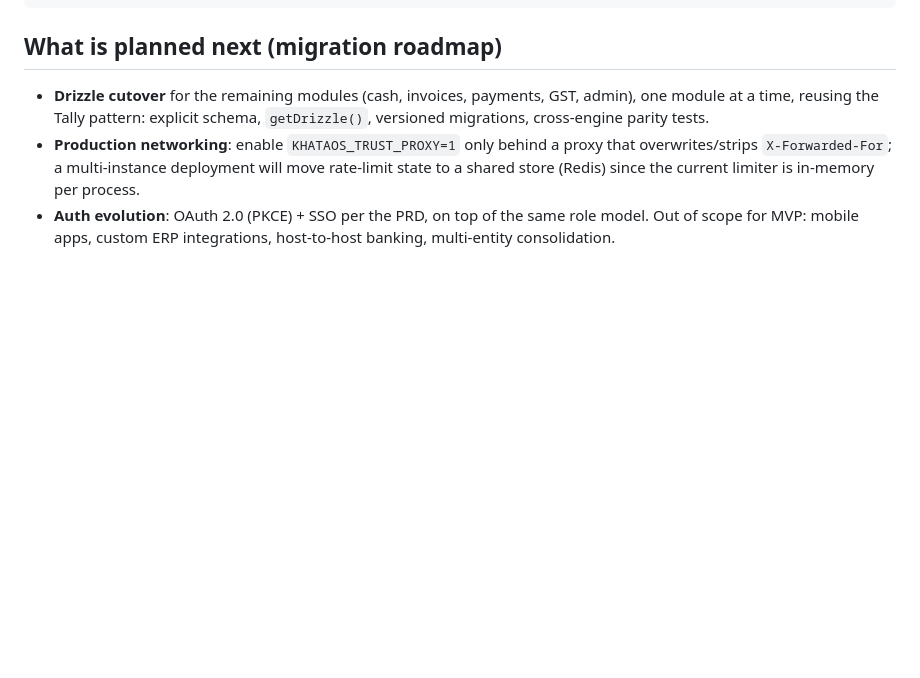
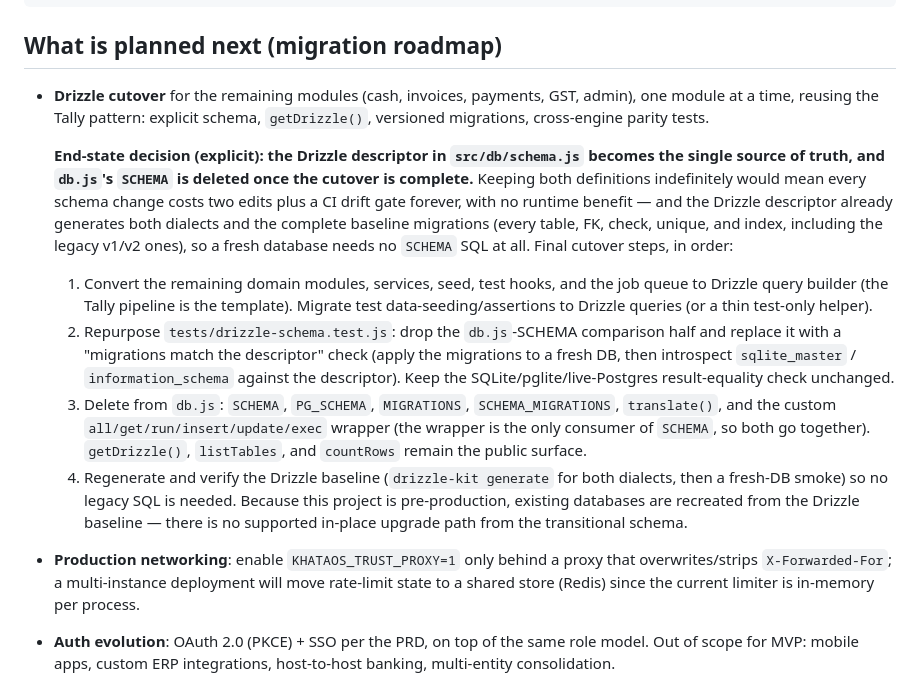
Before and after one commit to hawkai10/khataos, a Markdown page: docs/codebase.md, the part around the change. GitHub-like rendering; blank space fills up the shorter version.

Commit message:
docs: decide single-source-of-truth schema end-state and add explicit Drizzle cutover steps

```diff
--- a/docs/codebase.md
+++ b/docs/codebase.md
@@ -167,6 +167,36 @@ node tests\run-all.js --pg-live               # + real Postgres (embedded)
 - **Drizzle cutover** for the remaining modules (cash, invoices, payments,
   GST, admin), one module at a time, reusing the Tally pattern: explicit
   schema, `getDrizzle()`, versioned migrations, cross-engine parity tests.
+
+  **End-state decision (explicit): the Drizzle descriptor in
+  `src/db/schema.js` becomes the single source of truth, and `db.js`'s
+  `SCHEMA` is deleted once the cutover is complete.** Keeping both
+  definitions indefinitely would mean every schema change costs two edits
+  plus a CI drift gate forever, with no runtime benefit — and the Drizzle
+  descriptor already generates both dialects and the complete baseline
+  migrations (every table, FK, check, unique, and index, including the
+  legacy v1/v2 ones), so a fresh database needs no `SCHEMA` SQL at all.
+  Final cutover steps, in order:
+
+  1. Convert the remaining domain modules, services, seed, test hooks, and
+     the job queue to Drizzle query builder (the Tally pipeline is the
+     template). Migrate test data-seeding/assertions to Drizzle queries (or
+     a thin test-only helper).
+  2. Repurpose `tests/drizzle-schema.test.js`: drop the `db.js`-SCHEMA
+     comparison half and replace it with a "migrations match the descriptor"
+     check (apply the migrations to a fresh DB, then introspect
+     `sqlite_master` / `information_schema` against the descriptor). Keep
+     the SQLite/pglite/live-Postgres result-equality check unchanged.
+  3. Delete from `db.js`: `SCHEMA`, `PG_SCHEMA`, `MIGRATIONS`,
+     `SCHEMA_MIGRATIONS`, `translate()`, and the custom
+     `all/get/run/insert/update/exec` wrapper (the wrapper is the only
+     consumer of `SCHEMA`, so both go together). `getDrizzle()`,
+     `listTables`, and `countRows` remain the public surface.
+  4. Regenerate and verify the Drizzle baseline (`drizzle-kit generate` for
+     both dialects, then a fresh-DB smoke) so no legacy SQL is needed.
+     Because this project is pre-production, existing databases are
+     recreated from the Drizzle baseline — there is no supported in-place
+     upgrade path from the transitional schema.
 - **Production networking**: enable `KHATAOS_TRUST_PROXY=1` only behind a
   proxy that overwrites/strips `X-Forwarded-For`; a multi-instance deployment
   will move rate-limit state to a shared store (Redis) since the current
```
Also changed, not shown: docs/architecture.md (+7 -0 lines).
